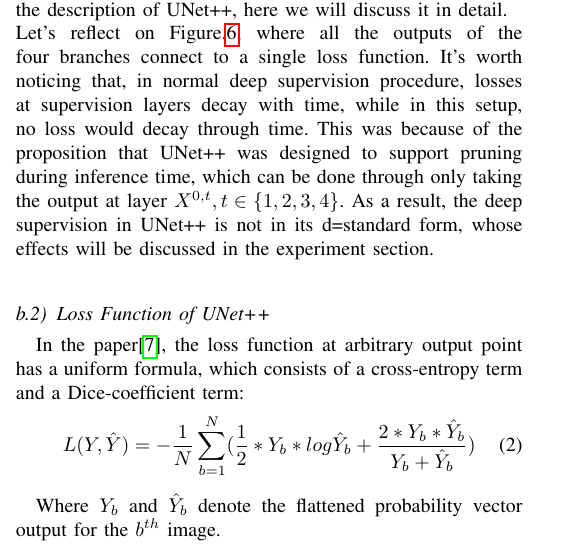
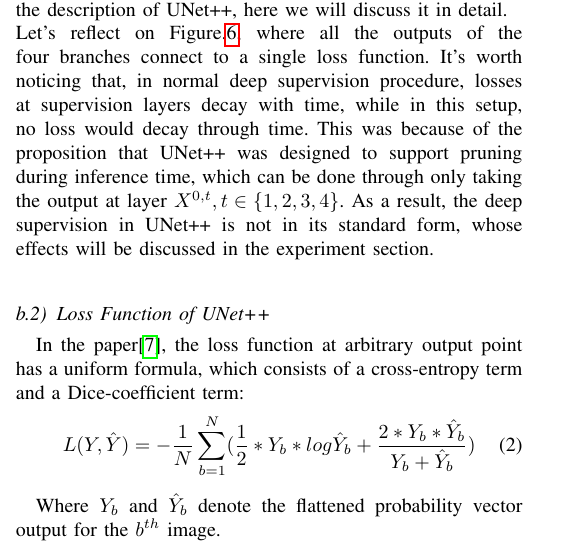
Before and after one commit to cyy0915/MLReport, a LaTeX document (main.tex, which reads secoes/alg_U++.tex): part of one column of page 3 of 6, cut so that both start at the same text. Compiled offline with pdfLaTeX; a missing font is replaced by an installed copy or a similar font; a LaTeX package or settings file that is missing is left out.

Commit message:
Update alg_U++.tex

```diff
--- a/secoes/alg_U++.tex
+++ b/secoes/alg_U++.tex
@@ -3,7 +3,7 @@
 There are several unique algorithms and tricks used in UNet++, including deep supervision and its unique loss function. We will discuss all these below in detail.
 \subsubsection{Deep supervision}
 We have mentioned deep supervision in the last part about the description of UNet++, here we will discuss it in detail.\\
-Let's reflect on Figure.\ref{fig:unetppStructure}, where all the outputs of the four branches connect to a single loss function. It's worth noticing that, in normal deep supervision procedure, losses at supervision layers decay with time, while in this setup, no loss would decay through time. This was because of the proposition that UNet++ was designed to support pruning during inference time, which can be done through only taking the output at layer $X^{0,t}, t\in \{1,2,3,4\}$. As a result, the deep supervision in UNet++ is not in its d=standard form, whose effects will be discussed in the experiment section.\\
+Let's reflect on Figure.\ref{fig:unetppStructure}, where all the outputs of the four branches connect to a single loss function. It's worth noticing that, in normal deep supervision procedure, losses at supervision layers decay with time, while in this setup, no loss would decay through time. This was because of the proposition that UNet++ was designed to support pruning during inference time, which can be done through only taking the output at layer $X^{0,t}, t\in \{1,2,3,4\}$. As a result, the deep supervision in UNet++ is not in its standard form, whose effects will be discussed in the experiment section.\\
 \subsubsection{Loss Function of UNet++}
 In the paper\cite{unet_pp}, the loss function at arbitrary output point has a uniform formula, which consists of a cross-entropy term and a Dice-coefficient term:
 \begin{equation}
```
